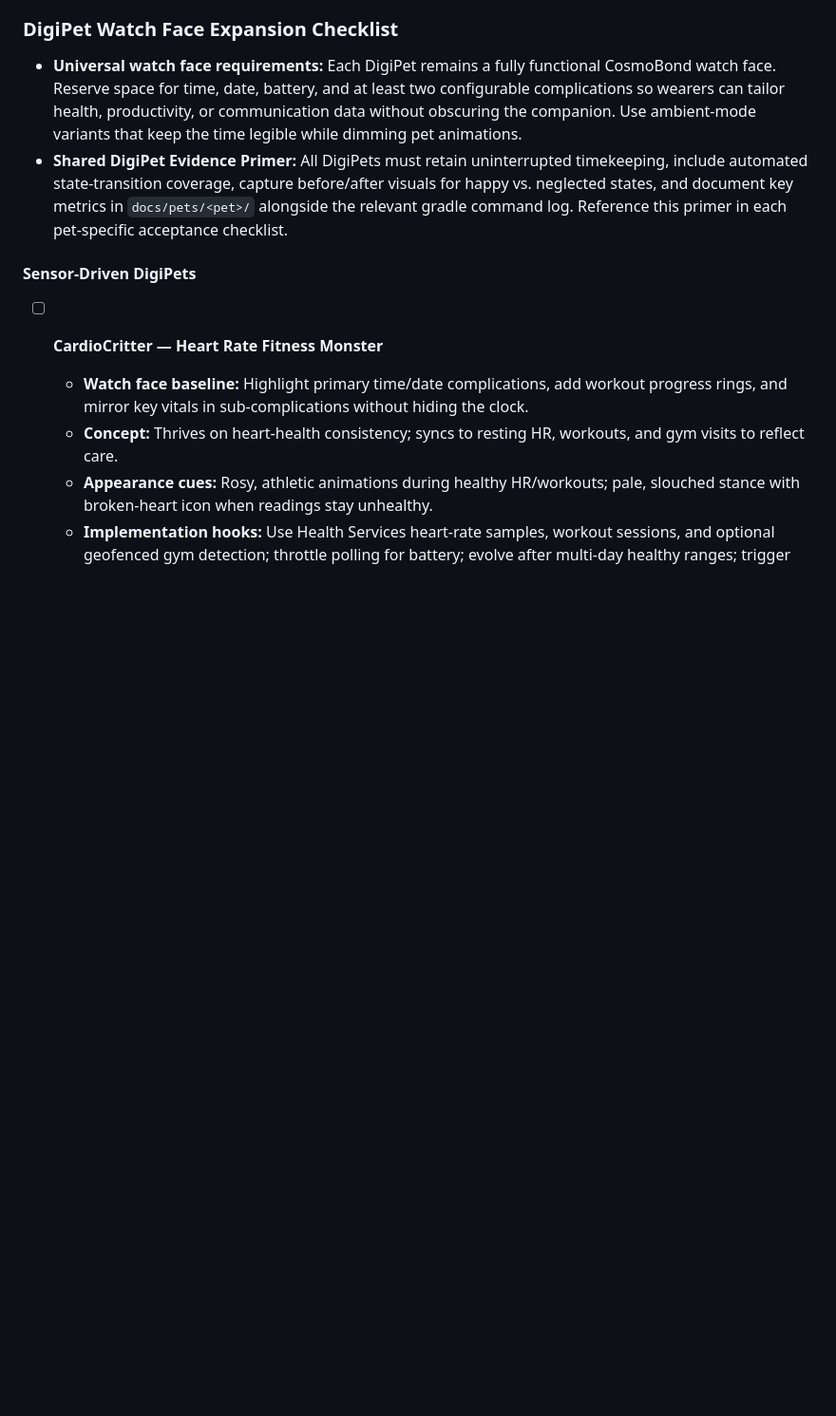
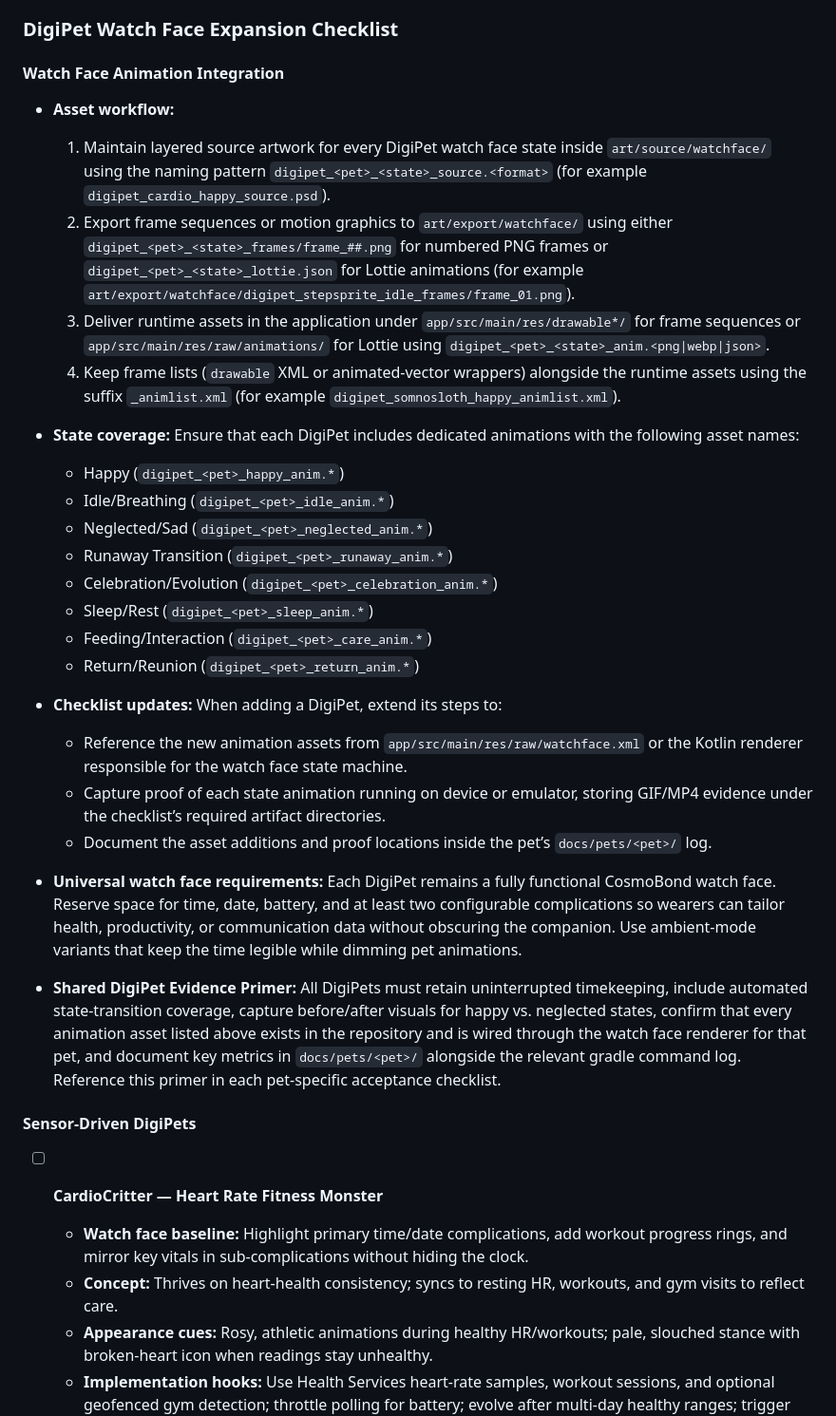
Before and after one commit to LonghornSneal/Test, a Markdown page: AGENTS.md, the part around the change. Shown: that part at 95% size. Drawn GitHub-style; blank space fills up the shorter version.

Commit message:
Document DigiPet watch face animation workflow

```diff
--- a/AGENTS.md
+++ b/AGENTS.md
@@ -32,8 +32,29 @@
 
 ### DigiPet Watch Face Expansion Checklist
 
+#### Watch Face Animation Integration
+
+- **Asset workflow:**
+  1. Maintain layered source artwork for every DigiPet watch face state inside `art/source/watchface/` using the naming pattern `digipet_<pet>_<state>_source.<format>` (for example `digipet_cardio_happy_source.psd`).
+  2. Export frame sequences or motion graphics to `art/export/watchface/` using either `digipet_<pet>_<state>_frames/frame_##.png` for numbered PNG frames or `digipet_<pet>_<state>_lottie.json` for Lottie animations (for example `art/export/watchface/digipet_stepsprite_idle_frames/frame_01.png`).
+  3. Deliver runtime assets in the application under `app/src/main/res/drawable*/` for frame sequences or `app/src/main/res/raw/animations/` for Lottie using `digipet_<pet>_<state>_anim.<png|webp|json>`.
+  4. Keep frame lists (`drawable` XML or animated-vector wrappers) alongside the runtime assets using the suffix `_animlist.xml` (for example `digipet_somnosloth_happy_animlist.xml`).
+- **State coverage:** Ensure that each DigiPet includes dedicated animations with the following asset names:
+  - Happy (`digipet_<pet>_happy_anim.*`)
+  - Idle/Breathing (`digipet_<pet>_idle_anim.*`)
+  - Neglected/Sad (`digipet_<pet>_neglected_anim.*`)
+  - Runaway Transition (`digipet_<pet>_runaway_anim.*`)
+  - Celebration/Evolution (`digipet_<pet>_celebration_anim.*`)
+  - Sleep/Rest (`digipet_<pet>_sleep_anim.*`)
+  - Feeding/Interaction (`digipet_<pet>_care_anim.*`)
+  - Return/Reunion (`digipet_<pet>_return_anim.*`)
+- **Checklist updates:** When adding a DigiPet, extend its steps to:
+  - Reference the new animation assets from `app/src/main/res/raw/watchface.xml` or the Kotlin renderer responsible for the watch face state machine.
+  - Capture proof of each state animation running on device or emulator, storing GIF/MP4 evidence under the checklist’s required artifact directories.
+  - Document the asset additions and proof locations inside the pet’s `docs/pets/<pet>/` log.
+
 - **Universal watch face requirements:** Each DigiPet remains a fully functional CosmoBond watch face. Reserve space for time, date, battery, and at least two configurable complications so wearers can tailor health, productivity, or communication data without obscuring the companion. Use ambient-mode variants that keep the time legible while dimming pet animations.
-- **Shared DigiPet Evidence Primer:** All DigiPets must retain uninterrupted timekeeping, include automated state-transition coverage, capture before/after visuals for happy vs. neglected states, and document key metrics in `docs/pets/<pet>/` alongside the relevant gradle command log. Reference this primer in each pet-specific acceptance checklist.
+- **Shared DigiPet Evidence Primer:** All DigiPets must retain uninterrupted timekeeping, include automated state-transition coverage, capture before/after visuals for happy vs. neglected states, confirm that every animation asset listed above exists in the repository and is wired through the watch face renderer for that pet, and document key metrics in `docs/pets/<pet>/` alongside the relevant gradle command log. Reference this primer in each pet-specific acceptance checklist.
 
 #### Sensor-Driven DigiPets
 
```
